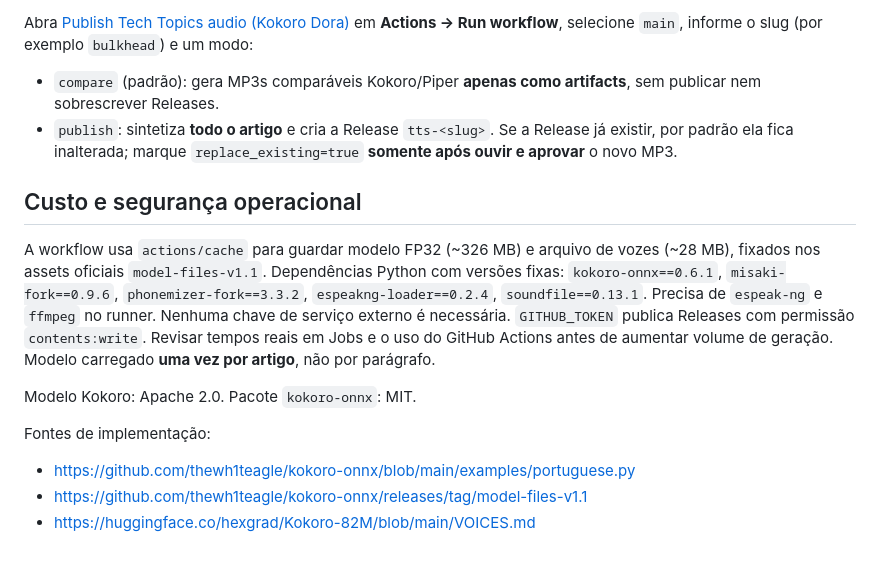
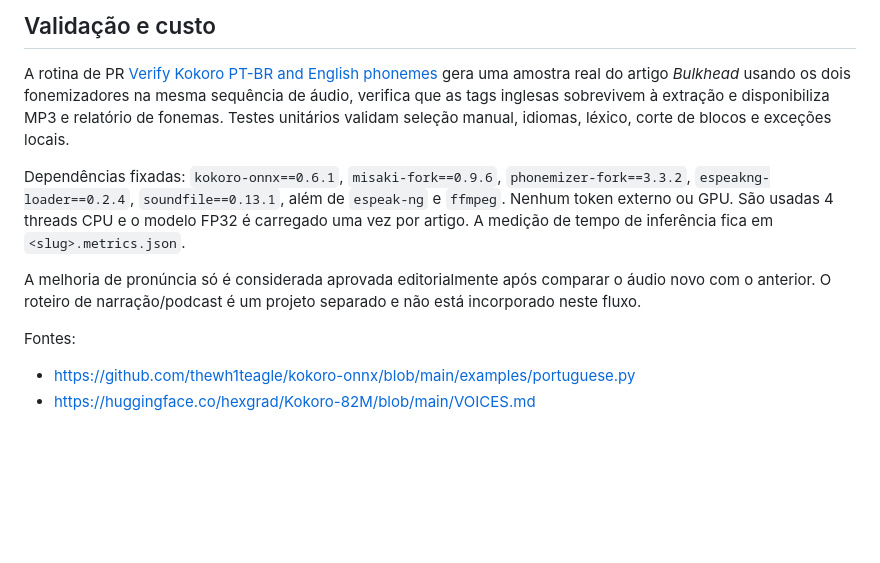
Before and after one commit to joaovpimenta/tech-topics, a Markdown page: docs/KOKORO_ACTIONS.md, the part around one of its changes. Rendered like a GitHub page; blank space fills up the shorter version.

Commit message:
docs(tts): document Kokoro-only code switching, manual latest/title, preview and releases

```diff
--- a/docs/KOKORO_ACTIONS.md
+++ b/docs/KOKORO_ACTIONS.md
@@ -65,29 +90,24 @@ Um trecho curto reduz custo, mas não substitui o teste de artigo completo.
 
-Abra [Publish Tech Topics audio (Kokoro Dora)](https://github.com/joaovpimenta/tech-topics/actions/workflows/kokoro-audio.yml)
-em **Actions → Run workflow**, selecione `main`, informe o slug (por exemplo
-`bulkhead`) e um modo:
+## Validação e custo
 
-- `compare` (padrão): gera MP3s comparáveis Kokoro/Piper **apenas como
-  artifacts**, sem publicar nem sobrescrever Releases.
-- `publish`: sintetiza **todo o artigo** e cria a Release `tts-<slug>`.
-  Se a Release já existir, por padrão ela fica inalterada; marque
-  `replace_existing=true` **somente após ouvir e aprovar** o novo MP3.
+A rotina de PR [Verify Kokoro PT-BR and English phonemes](../.github/workflows/kokoro-smoke.yml)
+gera uma amostra real do artigo *Bulkhead* usando os dois fonemizadores na
+mesma sequência de áudio, verifica que as tags inglesas sobrevivem à extração
+e disponibiliza MP3 e relatório de fonemas. Testes unitários validam
+seleção manual, idiomas, léxico, corte de blocos e exceções locais.
 
-## Custo e segurança operacional
+Dependências fixadas:
+`kokoro-onnx==0.6.1`, `misaki-fork==0.9.6`,
+`phonemizer-fork==3.3.2`, `espeakng-loader==0.2.4`,
+`soundfile==0.13.1`, além de `espeak-ng` e `ffmpeg`.
+Nenhum token externo ou GPU. São usadas 4 threads CPU e o modelo
+FP32 é carregado uma vez por artigo. A medição de tempo de inferência
+fica em `<slug>.metrics.json`.
 
-A workflow usa `actions/cache` para guardar modelo FP32 (~326 MB)
-e arquivo de vozes (~28 MB), fixados nos assets oficiais `model-files-v1.1`.
-Dependências Python com versões fixas: `kokoro-onnx==0.6.1`,
-`misaki-fork==0.9.6`, `phonemizer-fork==3.3.2`,
-`espeakng-loader==0.2.4`, `soundfile==0.13.1`. Precisa de
-`espeak-ng` e `ffmpeg` no runner. Nenhuma chave de serviço externo é
-necessária. `GITHUB_TOKEN` publica Releases com permissão `contents:write`.
-Revisar tempos reais em Jobs e o uso do GitHub Actions antes de aumentar volume
-de geração. Modelo carregado **uma vez por artigo**, não por parágrafo.
+A melhoria de pronúncia só é considerada aprovada editorialmente após
+comparar o áudio novo com o anterior. O roteiro de narração/podcast é
+um projeto separado e não está incorporado neste fluxo.
 
-Modelo Kokoro: Apache 2.0. Pacote `kokoro-onnx`: MIT.
-
-Fontes de implementação:
+Fontes:
 - https://github.com/thewh1teagle/kokoro-onnx/blob/main/examples/portuguese.py
-- https://github.com/thewh1teagle/kokoro-onnx/releases/tag/model-files-v1.1
 - https://huggingface.co/hexgrad/Kokoro-82M/blob/main/VOICES.md
```
Also changed, not shown: other parts of docs/KOKORO_ACTIONS.md (+74 -49 lines).
